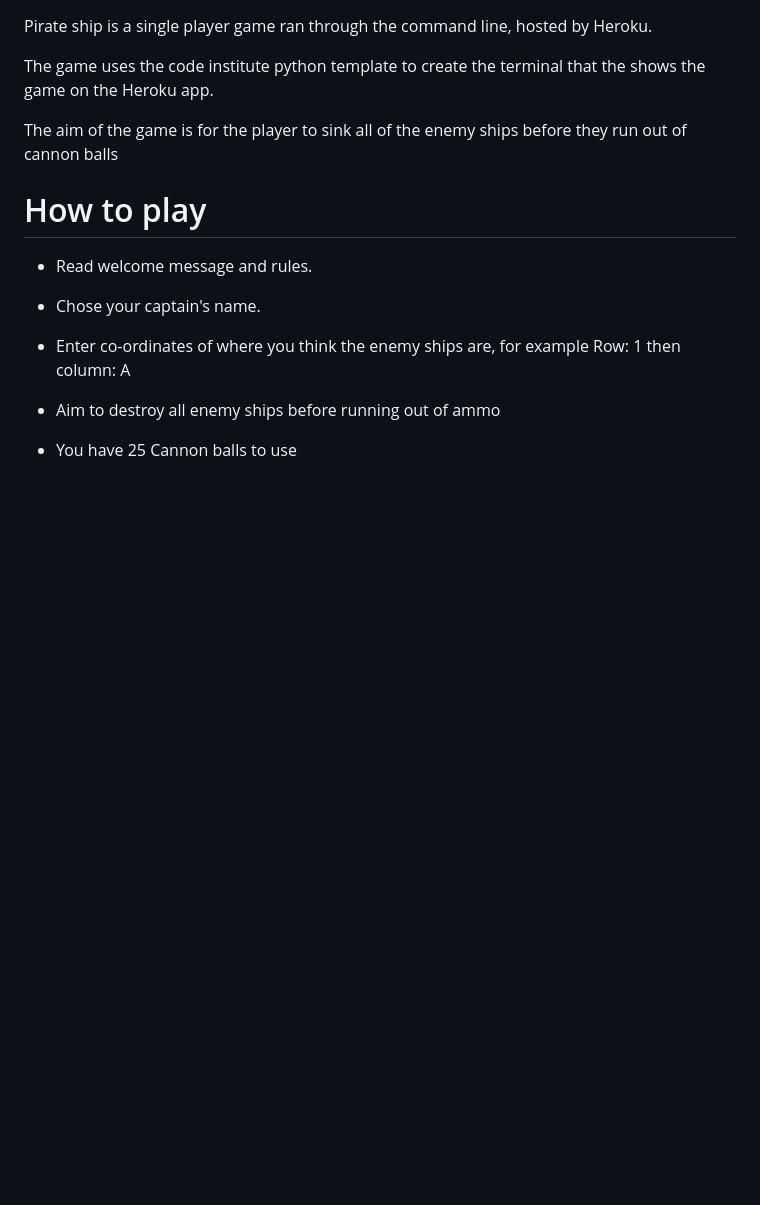
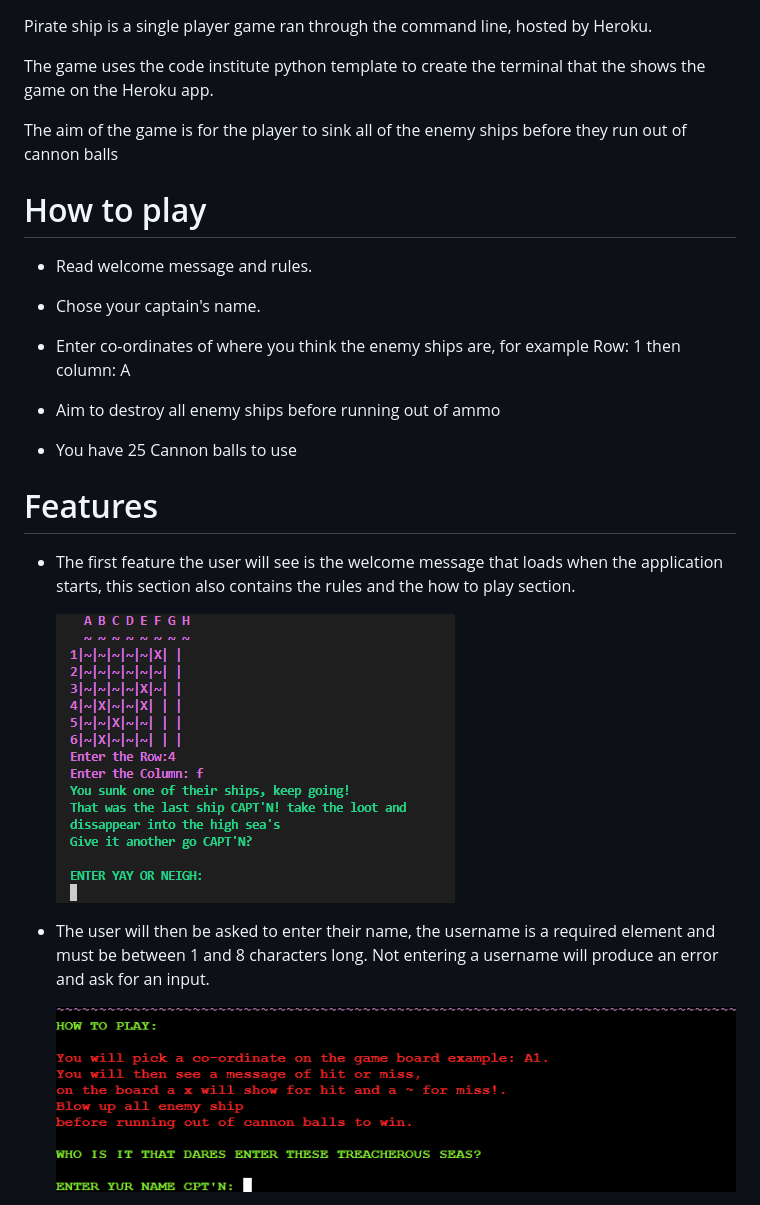
Before and after one commit to JLumb/PirateShip, a Markdown page: README.md, the part around one of its changes. Drawn GitHub-style; pictures changed too: assets/images/username.png (added); blank space fills up the shorter version.

```diff
--- a/README.md
+++ b/README.md
@@ -17,3 +17,18 @@ The aim of the game is for the player to sink all of the enemy ships before they
 - Aim to destroy all enemy ships before running out of ammo
 
 - You have 25 Cannon balls to use
+
+# Features
+
+-   The first feature the user will see is the welcome message that loads when the application starts, this section also contains the rules and the how to play section.
+
+
+    ![welcome](assets/images/winningmessage.png)
+
+- 	The user will then be asked to enter their name, the username is a required element and must be between 1 and 8 characters long. Not entering a username will produce an
+    error and ask for an input.
+
+
+    ![username](assets/images/username.png)
+
+
```
Also changed, not shown: other parts of README.md (+67 -0 lines), assets/images/enter name.png (deleted), assets/images/guess.png (added), assets/images/loss.png (renamed from assets/images/loss and retry.png), assets/images/retry.png (added), assets/images/winningmessage.png (renamed from assets/images/winning message.png).
